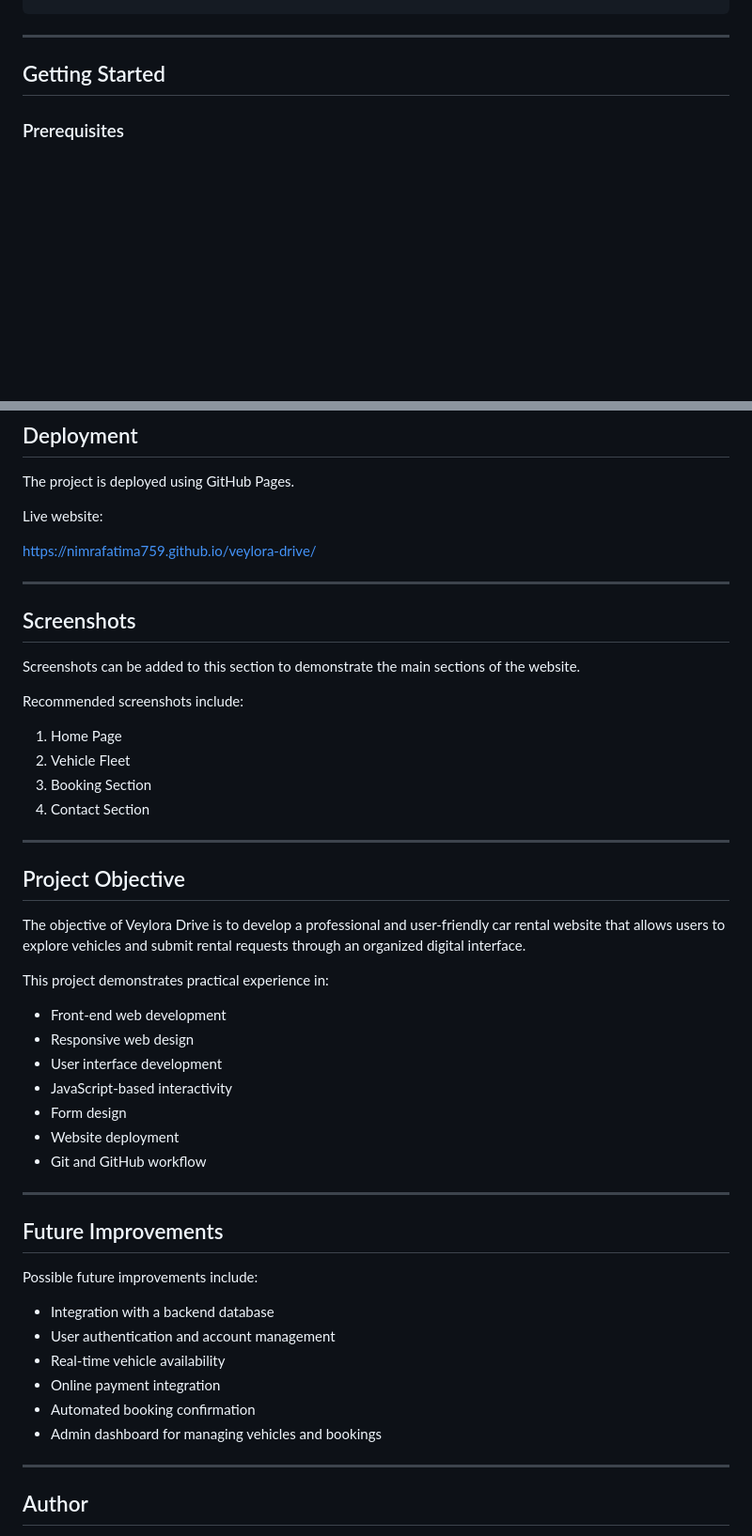
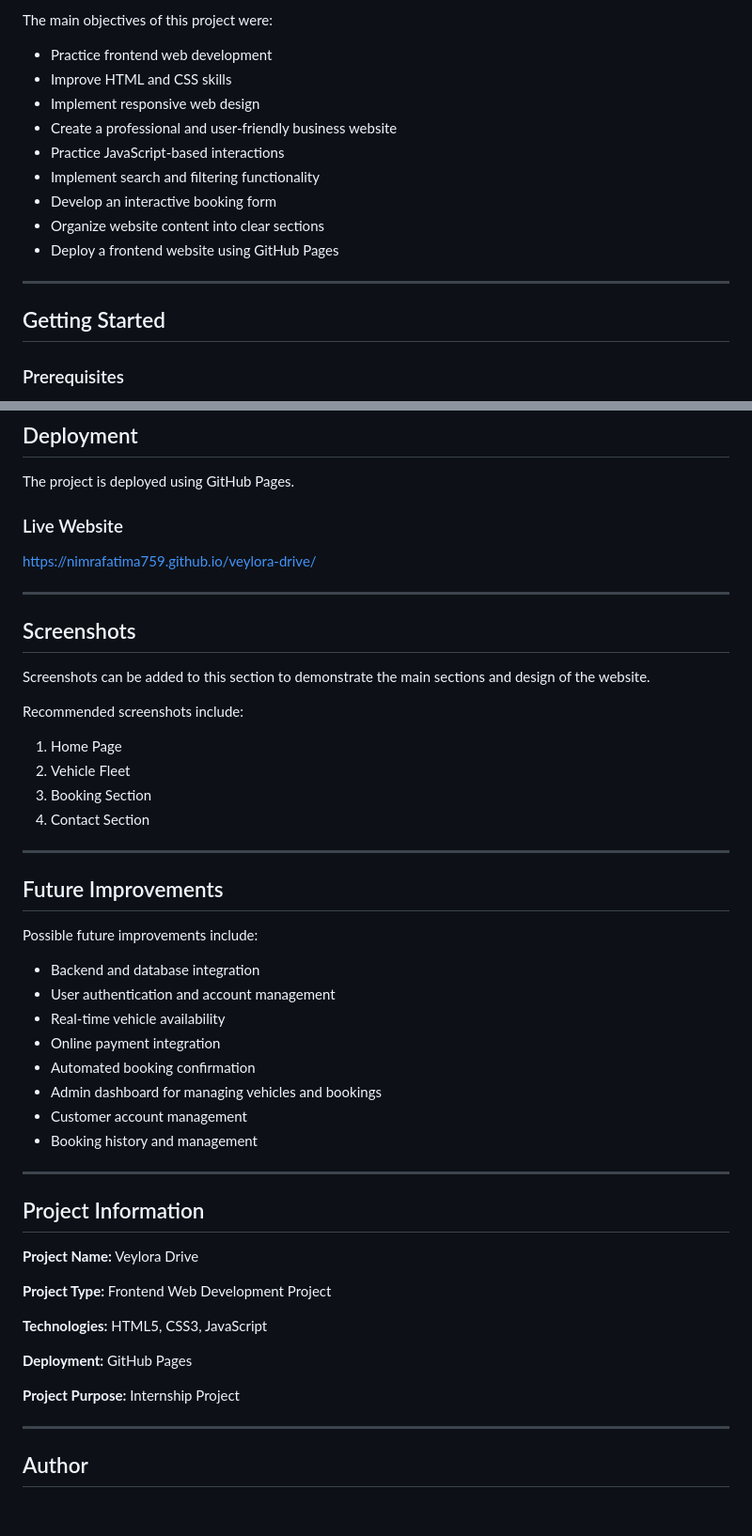
Before and after one commit to nimrafatima759/veylora-drive, a Markdown page: README.md, 2 parts joined by grey strips. Shown at 94% size. Drawn GitHub-style; blank space fills up the shorter version.

```diff
--- a/README.md
+++ b/README.md
@@ -93,3 +126,14 @@ veylora-drive/
+The main objectives of this project were:
+
+* Practice frontend web development
+* Improve HTML and CSS skills
+* Implement responsive web design
+* Create a professional and user-friendly business website
+* Practice JavaScript-based interactions
+* Implement search and filtering functionality
+* Develop an interactive booking form
+* Organize website content into clear sections
+* Deploy a frontend website using GitHub Pages
 
 ---
 
@@ -126,7 +170,7 @@ For development, the project can also be opened using the Live Server extension
 
 The project is deployed using GitHub Pages.
 
-Live website:
+### Live Website
 
 https://nimrafatima759.github.io/veylora-drive/
 
@@ -134,7 +178,7 @@ https://nimrafatima759.github.io/veylora-drive/
 
 ## Screenshots
 
-Screenshots can be added to this section to demonstrate the main sections of the website.
+Screenshots can be added to this section to demonstrate the main sections and design of the website.
 
 Recommended screenshots include:
 
@@ -145,32 +189,32 @@ Recommended screenshots include:
 
 ---
 
-## Project Objective
-
-The objective of Veylora Drive is to develop a professional and user-friendly car rental website that allows users to explore vehicles and submit rental requests through an organized digital interface.
-
-This project demonstrates practical experience in:
-
-* Front-end web development
-* Responsive web design
-* User interface development
-* JavaScript-based interactivity
-* Form design
-* Website deployment
-* Git and GitHub workflow
-
----
-
 ## Future Improvements
 
 Possible future improvements include:
 
-* Integration with a backend database
+* Backend and database integration
 * User authentication and account management
 * Real-time vehicle availability
 * Online payment integration
 * Automated booking confirmation
 * Admin dashboard for managing vehicles and bookings
+* Customer account management
+* Booking history and management
+
+---
+
+## Project Information
+
+**Project Name:** Veylora Drive
+
+**Project Type:** Frontend Web Development Project
+
+**Technologies:** HTML5, CSS3, JavaScript
+
+**Deployment:** GitHub Pages
+
+**Project Purpose:** Internship Project
 
 ---
 
```
Also changed, not shown: other parts of README.md (+49 -16 lines).
